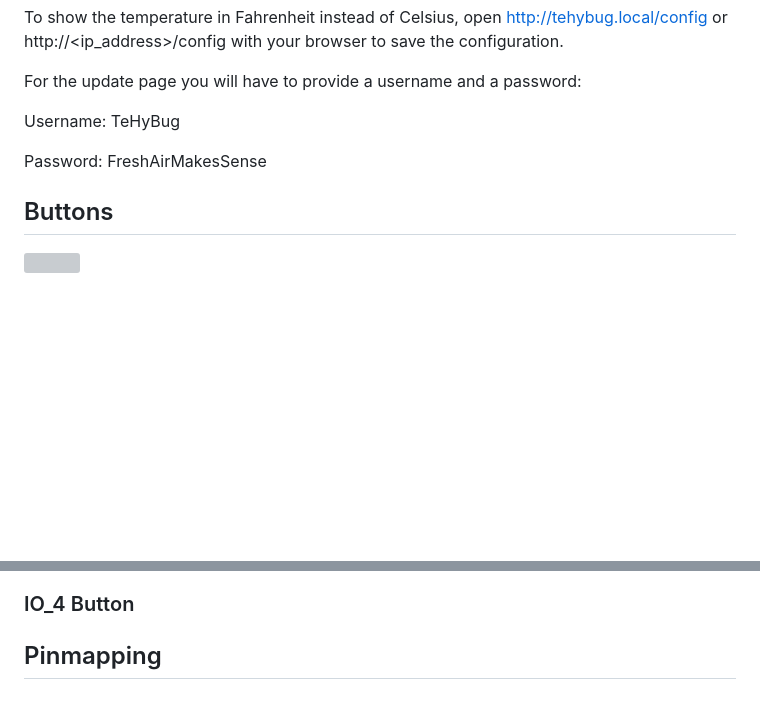
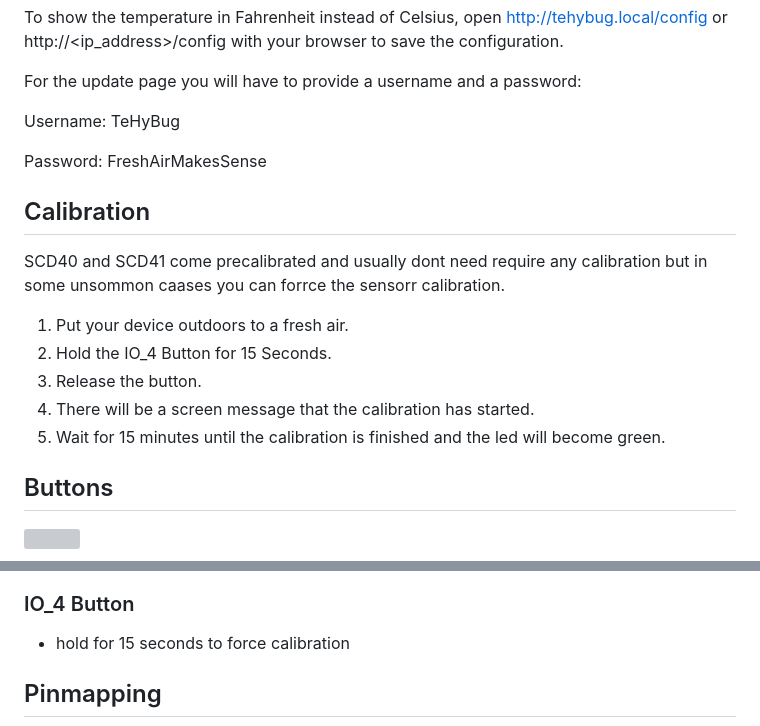
Before and after one commit to gumslone/tehybug, a Markdown page: tehybug_co2_desk_firmware/README.md, 2 parts joined by grey strips. Drawn GitHub-style; blank space fills up the shorter version; grey boxes are pictures that could not be loaded.

```diff
--- a/tehybug_co2_desk_firmware/README.md
+++ b/tehybug_co2_desk_firmware/README.md
@@ -38,6 +38,14 @@ Username: TeHyBug
 
 Password: FreshAirMakesSense
 
+## Calibration
+SCD40 and SCD41 come precalibrated and usually dont need require any calibration but in some unsommon caases you can forrce the sensorr calibration.
+1. Put your device outdoors to a fresh air.
+2. Hold the IO_4 Button for 15 Seconds.
+3. Release the button.
+4. There will be a screen message that the calibration has started.
+5. Wait for 15 minutes until the calibration is finished and the led will become green.
+
 ## Buttons
 <img src="https://raw.githubusercontent.com/gumslone/tehybug/master/tehybug_co2_desk_firmware/images/desk%20tehybug%20co2%20buttons.drawio.png" width=500>
 
@@ -57,6 +65,7 @@ Password: FreshAirMakesSense
 
 ### IO_4 Button
 
+- hold for 15 seconds to force calibration
 
 ## Pinmapping
 
```
